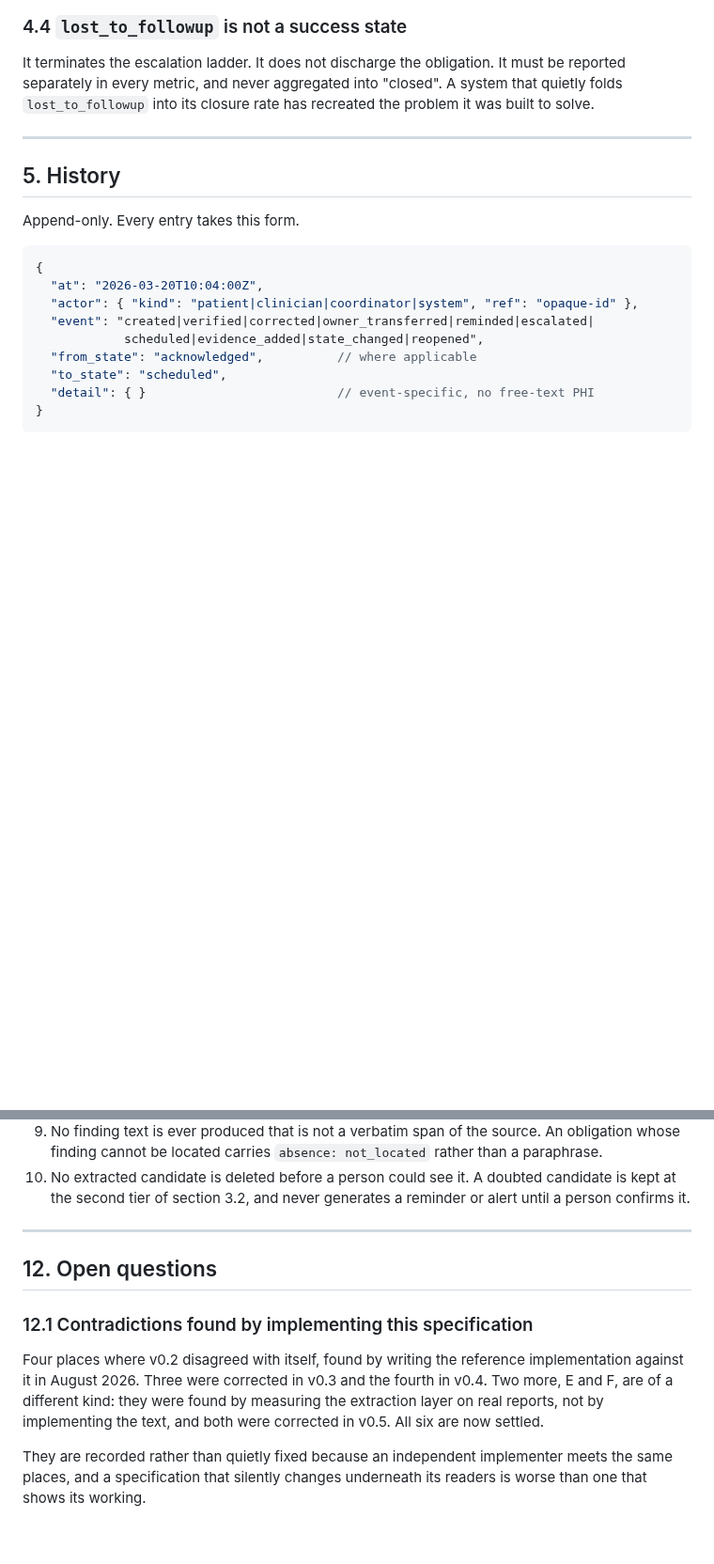
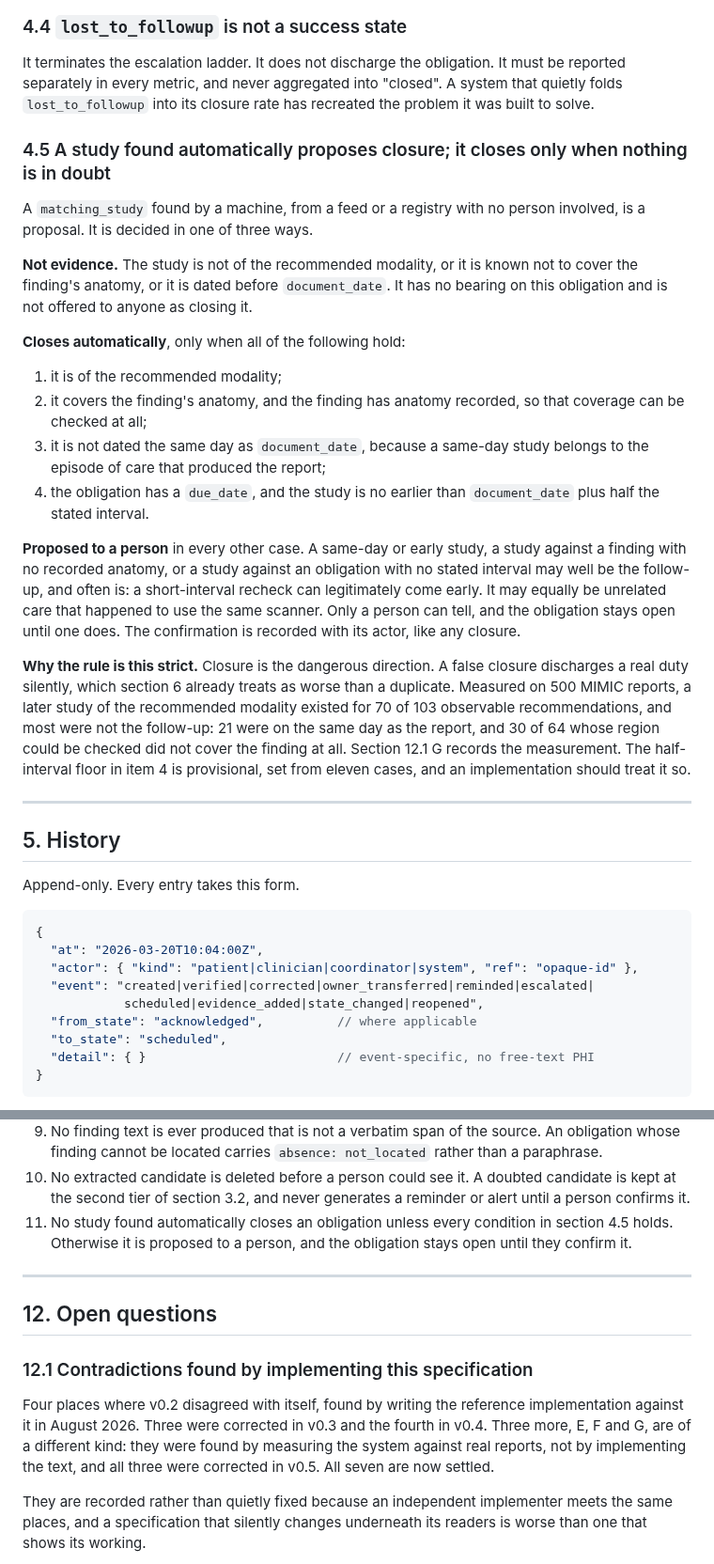
Before and after one commit to sufu786/amanah, a Markdown page: OBLIGATION_SPEC.md, 2 parts joined by grey strips. Shown at 94% size. Rendered like a GitHub page; blank space fills up the shorter version.

```diff
--- a/OBLIGATION_SPEC.md
+++ b/OBLIGATION_SPEC.md
@@ -333,6 +335,39 @@ It terminates the escalation ladder. It does not discharge the obligation. It mu
 separately in every metric, and never aggregated into "closed". A system that quietly folds
 `lost_to_followup` into its closure rate has recreated the problem it was built to solve.
 
+### 4.5 A study found automatically proposes closure; it closes only when nothing is in doubt
+
+A `matching_study` found by a machine, from a feed or a registry with no person involved, is a
+proposal. It is decided in one of three ways.
+
+**Not evidence.** The study is not of the recommended modality, or it is known not to cover the
+finding's anatomy, or it is dated before `document_date`. It has no bearing on this obligation and is
+not offered to anyone as closing it.
+
+**Closes automatically**, only when all of the following hold:
+
+1. it is of the recommended modality;
+2. it covers the finding's anatomy, and the finding has anatomy recorded, so that coverage can be
+   checked at all;
+3. it is not dated the same day as `document_date`, because a same-day study belongs to the episode
+   of care that produced the report;
+4. the obligation has a `due_date`, and the study is no earlier than `document_date` plus half the
+   stated interval.
+
+**Proposed to a person** in every other case. A same-day or early study, a study against a finding
+with no recorded anatomy, or a study against an obligation with no stated interval may well be the
+follow-up, and often is: a short-interval recheck can legitimately come early. It may equally be
+unrelated care that happened to use the same scanner. Only a person can tell, and the obligation
+stays open until one does. The confirmation is recorded with its actor, like any closure.
+
+**Why the rule is this strict.** Closure is the dangerous direction. A false closure discharges a real
+duty silently, which section 6 already treats as worse than a duplicate. Measured on 500 MIMIC
+reports, a later study of the recommended modality existed for 70 of 103 observable
+recommendations, and most were not the follow-up: 21 were on the same day as the report, and 30 of 64
+whose region could be checked did not cover the finding at all. Section 12.1 G records the
+measurement. The half-interval floor in item 4 is provisional, set from eleven cases, and an
+implementation should treat it so.
+
 ---
 
 ## 5. History
@@ -530,6 +565,8 @@ An implementation conforms to this specification if all of the following hold.
 10. No extracted candidate is deleted before a person could see it. A doubted candidate is kept at
     the second tier of section 3.2, and never generates a reminder or alert until a person confirms
     it.
+11. No study found automatically closes an obligation unless every condition in section 4.5 holds.
+    Otherwise it is proposed to a person, and the obligation stays open until they confirm it.
 
 ---
 
@@ -538,9 +575,9 @@ An implementation conforms to this specification if all of the following hold.
 ### 12.1 Contradictions found by implementing this specification
 
 Four places where v0.2 disagreed with itself, found by writing the reference implementation against
-it in August 2026. Three were corrected in v0.3 and the fourth in v0.4. Two more, E and F, are of a
-different kind: they were found by measuring the extraction layer on real reports, not by
-implementing the text, and both were corrected in v0.5. All six are now settled.
+it in August 2026. Three were corrected in v0.3 and the fourth in v0.4. Three more, E, F and G, are
+of a different kind: they were found by measuring the system against real reports, not by
+implementing the text, and all three were corrected in v0.5. All seven are now settled.
 
 They are recorded rather than quietly fixed because an independent implementer meets the same
 places, and a specification that silently changes underneath its readers is worse than one that
```
Also changed, not shown: other parts of OBLIGATION_SPEC.md (+34 -2 lines).
